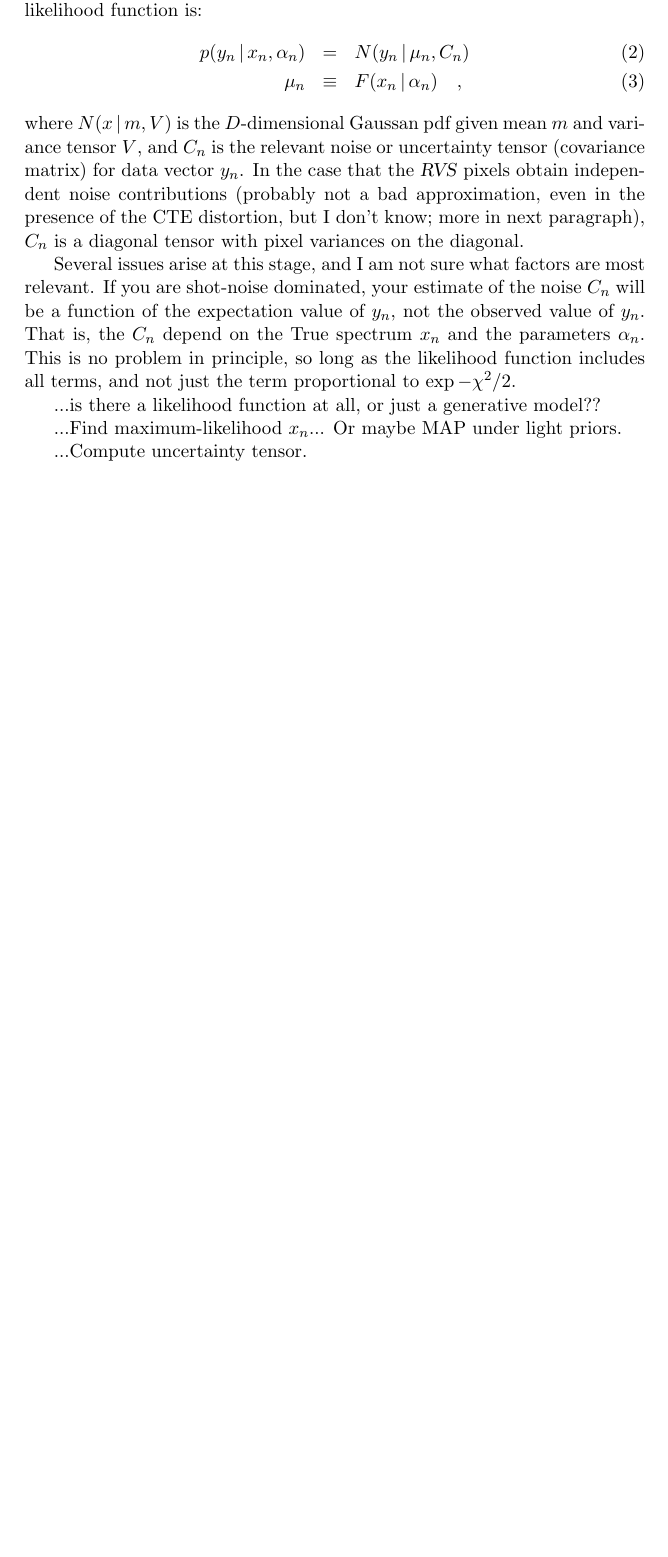
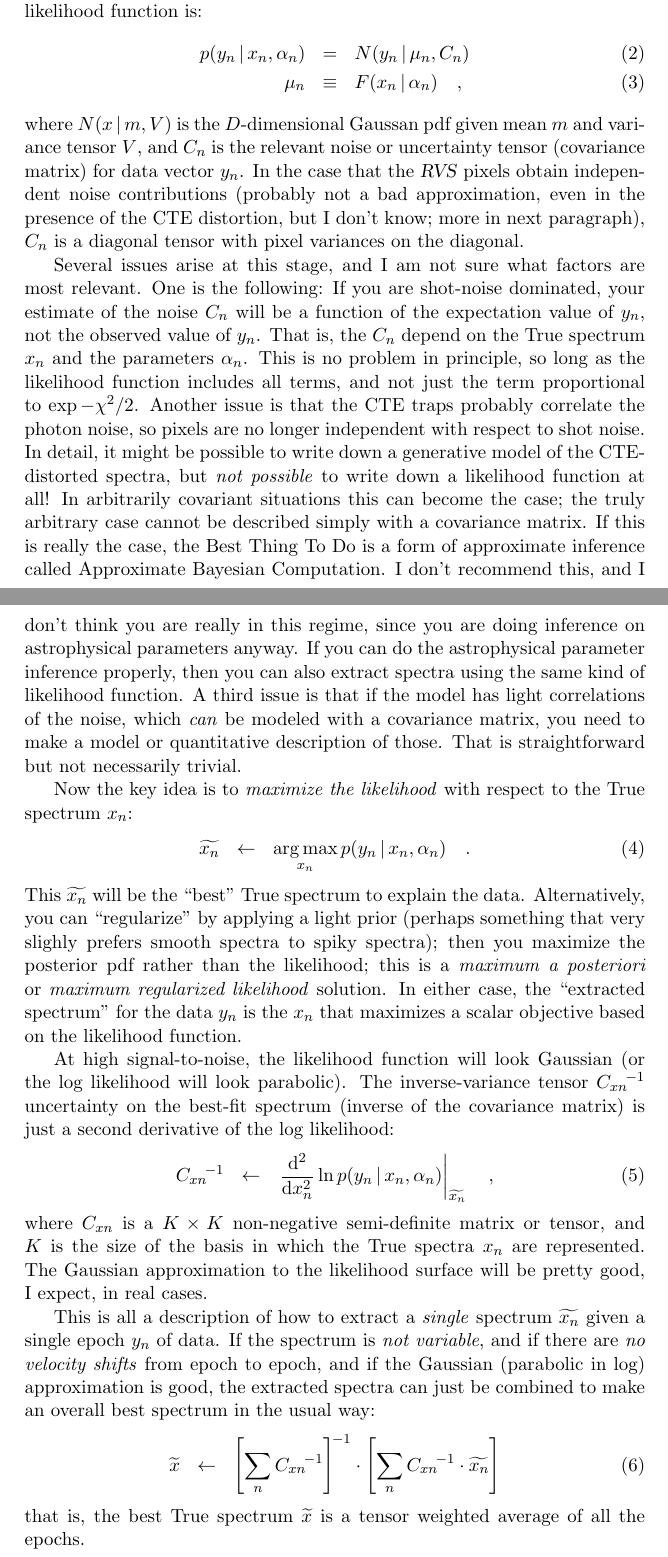
Before and after one commit to davidwhogg/Spectroscopy, a LaTeX paper (documents/gaia_rvs.tex): part of page 2 of 3 before the commit and two parts of pages 2 and 3 of 4 after it, the two joined at a grey line, cut so that both start at the same text, the shorter picture padded with empty space. Compiled offline with pdfLaTeX.

Commit message:
errorsAndCOmbining

```diff
--- a/documents/gaia_rvs.tex
+++ b/documents/gaia_rvs.tex
@@ -1,7 +1,12 @@
 \documentclass[11pt]{article}
+\usepackage{amsmath}
 
 \newcommand{\given}{\,|\,}
 \newcommand{\setof}[1]{\left\{{#1}\right\}}
+\newcommand{\dd}{\mathrm{d}}
+\newcommand{\inverse}[1]{{#1}^{\!-1}}
+\newcommand{\best}[1]{\widetilde{#1}}
+\DeclareMathOperator*{\argmax}{arg\,max}
 
 \newcommand{\foreign}[1]{\textsl{#1}}
 \newcommand{\instrument}[1]{\textsl{#1}}
@@ -107,20 +108,81 @@ diagonal tensor with pixel variances on the diagonal.
 
 Several issues arise at this stage, and I am not sure what factors are
 most relevant.
-If you are shot-noise dominated, your estimate of the noise $C_n$ will
-be a function of the expectation value of $y_n$, not the observed
-value of $y_n$.
+One is the following: If you are shot-noise dominated, your estimate
+of the noise $C_n$ will be a function of the expectation value of
+$y_n$, not the observed value of $y_n$.
 That is, the $C_n$ depend on the True spectrum $x_n$ and the
 parameters $\alpha_n$.
 This is no problem in principle, so long as the likelihood function
 includes all terms, and not just the term proportional to $\exp
 -\chi^2/2$.
+Another issue is that the CTE traps probably correlate the photon
+noise, so pixels are no longer independent with respect to shot noise.
+In detail, it might be possible to write down a generative model of
+the CTE-distorted spectra, but \emph{not possible} to write down a
+likelihood function at all!
+In arbitrarily covariant situations this can become the case; the
+truly arbitrary case cannot be described simply with a covariance
+matrix.
+If this is really the case, the Best Thing To Do is a form of
+approximate inference called Approximate Bayesian Computation.
+I don't recommend this, and I don't think you are really in this
+regime, since you are doing inference on astrophysical parameters
+anyway.
+If you can do the astrophysical parameter inference properly, then you
+can also extract spectra using the same kind of likelihood function.
+A third issue is that if the model has light correlations of the
+noise, which \emph{can} be modeled with a covariance matrix, you need
+to make a model or quantitative description of those.
+That is straightforward but not necessarily trivial.
 
-...is there a likelihood function at all, or just a generative model??
+Now the key idea is to \emph{maximize the likelihood} with respect to
+the True spectrum $x_n$:
+\begin{eqnarray}
+\best{x_n} &\leftarrow& \argmax_{x_n} p(y_n\given x_n, \alpha_n)
+\quad .
+\end{eqnarray}
+This $\best{x_n}$ will be the ``best'' True spectrum to explain the
+data.
+Alternatively, you can ``regularize'' by applying a light prior
+(perhaps something that very slighly prefers smooth spectra to spiky
+spectra); then you maximize the posterior pdf rather than the
+likelihood; this is a \emph{maximum a posteriori} or \emph{maximum
+  regularized likelihood} solution.
+In either case, the ``extracted spectrum'' for the data $y_n$ is the
+$x_n$ that maximizes a scalar objective based on the likelihood
+function.
 
-...Find maximum-likelihood $x_n$... Or maybe MAP under light priors.
+At high signal-to-noise, the likelihood function will look Gaussian
+(or the log likelihood will look parabolic).
+The inverse-variance tensor $\inverse{C_{xn}}$ uncertainty on the
+best-fit spectrum (inverse of the covariance matrix) is just a second
+derivative of the log likelihood:
+\begin{eqnarray}
+\inverse{C_{xn}} &\leftarrow&
+\left.\frac{\dd^2}{\dd x_n^2}\ln p(y_n\given x_n, \alpha_n)\right|_{\best{x_n}}
+\quad ,
+\end{eqnarray}
+where $C_{xn}$ is a $K\times K$ non-negative semi-definite matrix or
+tensor, and $K$ is the size of the basis in which the True spectra
+$x_n$ are represented.
+The Gaussian approximation to the likelihood surface will be pretty
+good, I expect, in real cases.
 
-...Compute uncertainty tensor.
+This is all a description of how to extract a \emph{single} spectrum
+$\best{x_n}$ given a single epoch $y_n$ of data.
+If the spectrum is \emph{not variable}, and if there are \emph{no velocity shifts}
+from epoch to epoch, and if the Gaussian (parabolic in log)
+approximation is good, the extracted spectra can just be combined to
+make an overall best spectrum in the usual way:
+\begin{eqnarray}
+\best{x} &\leftarrow&
+\inverse{\left[\sum_n \inverse{C_{xn}}\right]}\cdot\left[\sum_n \inverse{C_{xn}}\cdot \best{x_n}\right]
+\end{eqnarray}
+that is, the best True spectrum $\best{x}$ is a tensor weighted
+average of all the epochs.
+
+Note that because the
 
 ...If the spectral variability is known...simple models include no
 variability or just velocity changes...what do you do?
```
Also changed, not shown: documents/gaia_rvs.tex (6 more changed lines).
